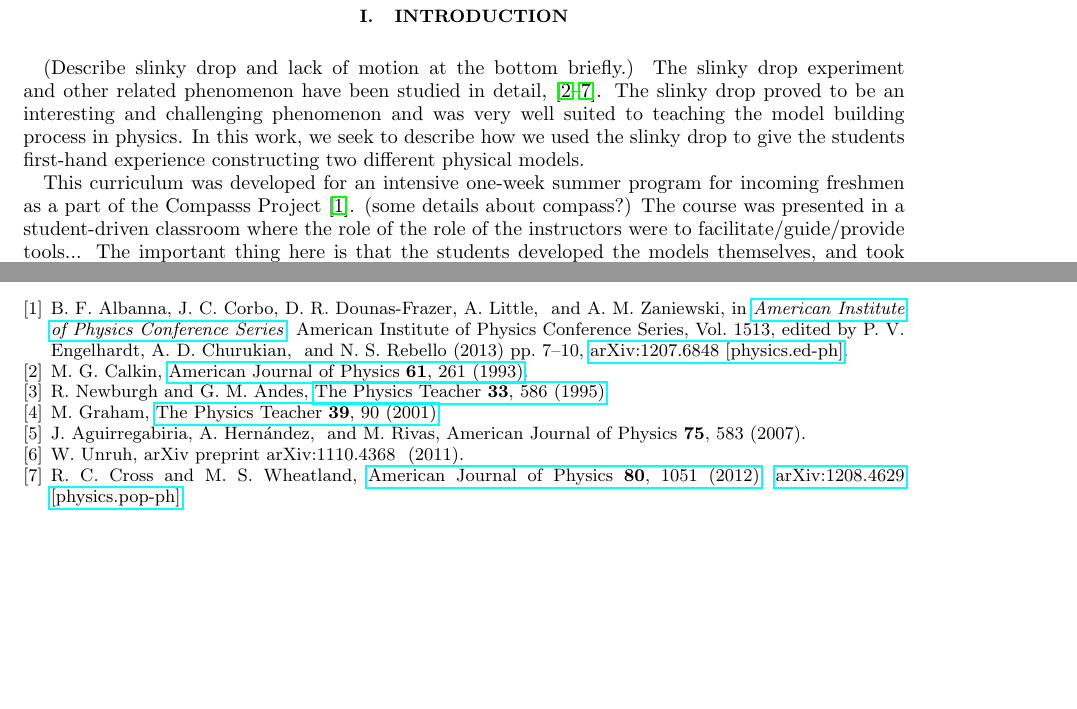
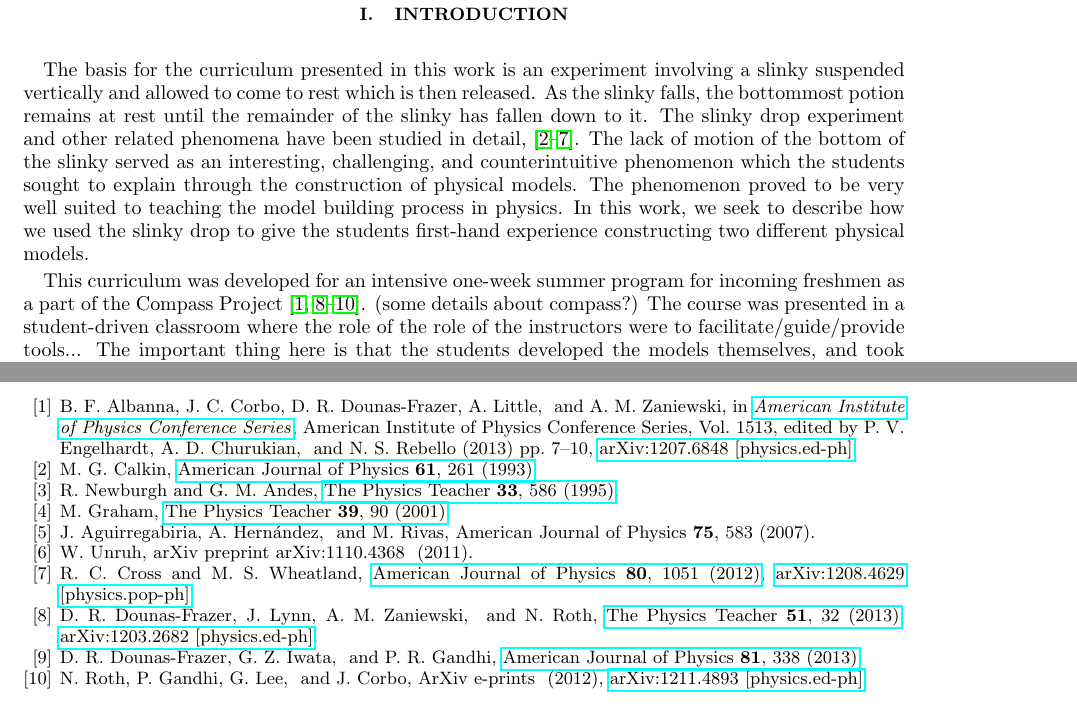
Before and after one commit to PunitGandhi/SlinkySummer, a LaTeX paper (slinky.tex): two parts of pages 2 and 5 of 5, joined at a grey line, cut so that both start at the same text, the shorter picture padded with empty space. Compiled offline with pdfLaTeX.

Commit message:
Further work on the beginning of the introduction.
Also added references to previous Compass papers.

```diff
--- a/slinky.tex
+++ b/slinky.tex
@@ -73,15 +73,21 @@ The falling slinky is an ideal tool for learning about model building because it
 \section{Introduction}
 
 
-(Describe slinky drop and lack of motion at the bottom briefly.) The slinky drop experiment and other related phenomenon have
- been studied in detail, \cite{calkin1993, newburgh1995, graham2001, aguirregabiria2007,unruh2011,  cross2012}.
-The slinky drop proved to be an interesting and challenging phenomenon and
-was very well suited to teaching the model building process in physics. In this work,
+The basis for the curriculum presented in this work is an experiment involving a slinky
+suspended vertically and allowed to come to rest which is then released. As the
+slinky falls, the bottommost potion remains at rest until the remainder of the
+slinky has fallen down to it.
+The slinky drop experiment and other related phenomena have
+been studied in detail, \cite{calkin1993, newburgh1995, graham2001, aguirregabiria2007,unruh2011, cross2012}.
+The lack of motion of the bottom of the slinky
+served as an interesting, challenging, and counterintuitive phenomenon which the students sought to explain through
+the construction of physical models. The phenomenon proved to be very well suited to
+teaching the model building process in physics. In this work,
 we seek to describe how we used the slinky drop to give the students first-hand
 experience constructing two different physical models.
 
 This curriculum was developed for an intensive one-week summer program for
-incoming freshmen as a part of the Compasss Project~\cite{albana2013}. (some
+incoming freshmen as a part of the Compass Project~\cite{albana2013,drdf2013a,drdf2013b,Roth2012}. (some
 details about compass?) The course was presented in a student-driven classroom
 where the role of the role of the instructors were to facilitate/guide/provide
 tools...  The important thing here is that the students developed the models
```
Also changed, not shown: slinky_bibliography.bib (+1 -1 lines), slinky.tex (1 more changed lines).
